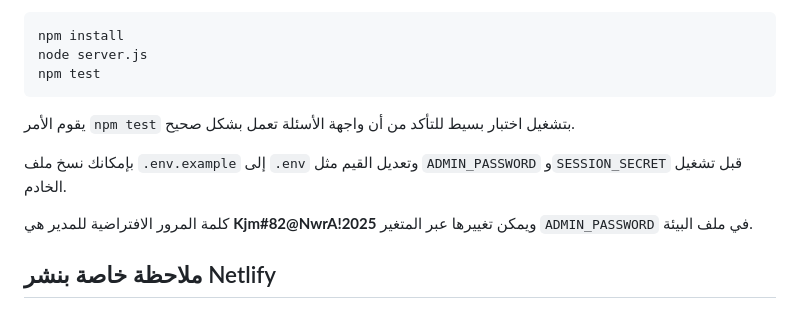
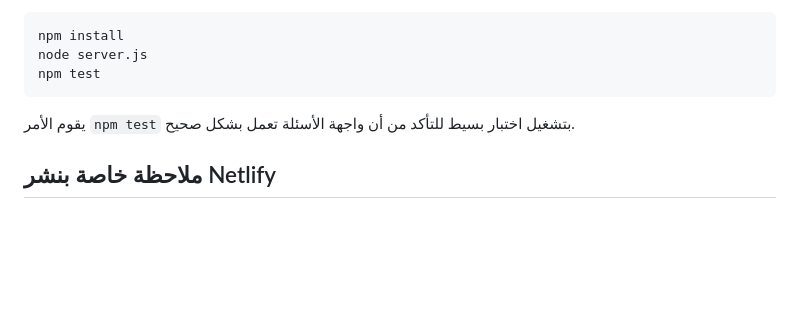
Before and after one commit to Kay001050/hawza, a Markdown page: README.md, the part around the change. Rendered like a GitHub page; blank space fills up the shorter version.

````diff
--- a/README.md
+++ b/README.md
@@ -158,10 +158,6 @@ npm test
 ```
 يقوم الأمر `npm test` بتشغيل اختبار بسيط للتأكد من أن واجهة الأسئلة تعمل بشكل صحيح.
 
-بإمكانك نسخ ملف `.env.example` إلى `.env` وتعديل القيم مثل `ADMIN_PASSWORD` و`SESSION_SECRET` قبل تشغيل الخادم.
-
-كلمة المرور الافتراضية للمدير هي **Kjm#82@NwrA!2025** ويمكن تغييرها عبر المتغير `ADMIN_PASSWORD` في ملف البيئة.
-
 ## ملاحظة خاصة بنشر Netlify
 
 كان هذا المشروع يستخدم إضافة `@algolia/netlify-plugin-crawler` لفهرسة الصفحات،
````
